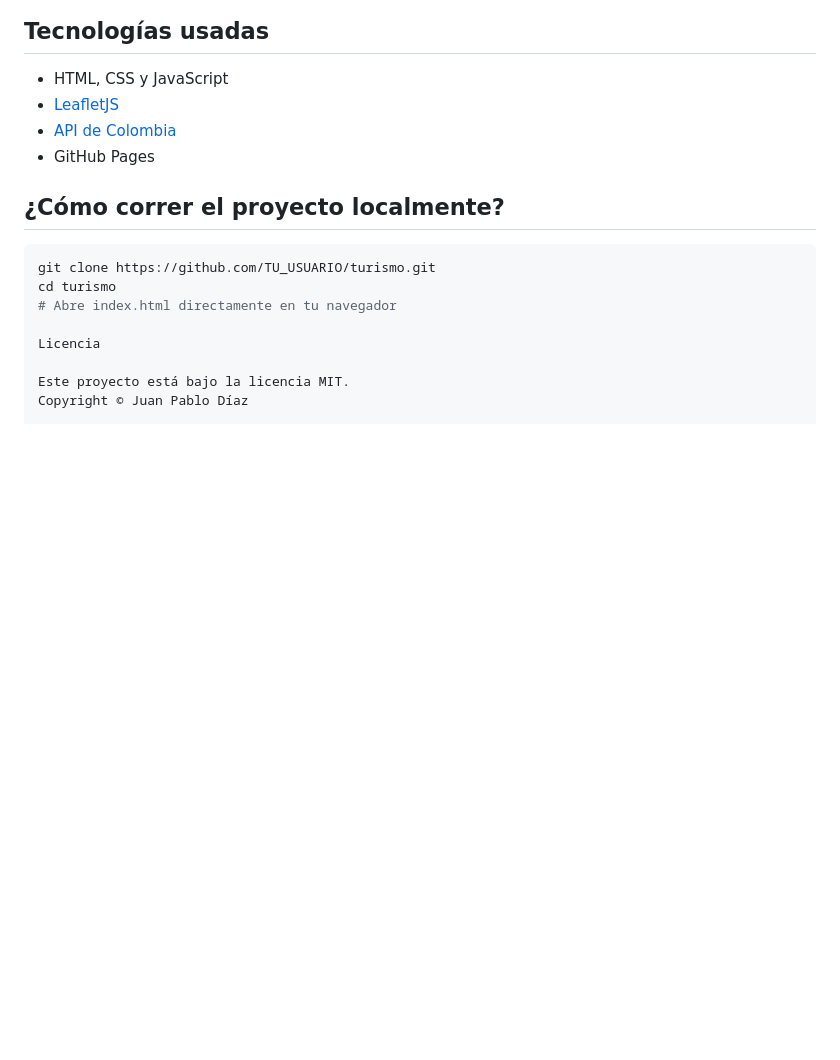
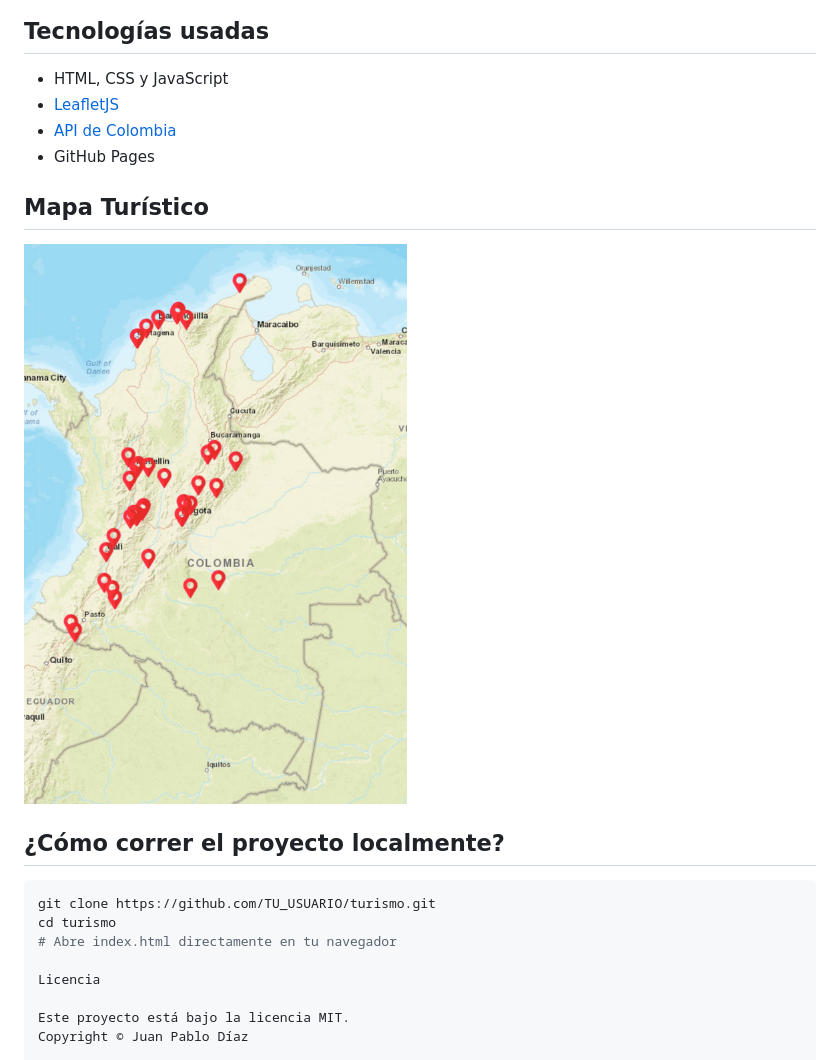
Before and after one commit to JuanPabloDiaz/turismo, a Markdown page: README.md, the part around the change. GitHub-like rendering; pictures changed too: assets/mapa.png (added); blank space fills up the shorter version.

Commit message:
mapa

```diff
--- a/README.md
+++ b/README.md
@@ -12,6 +12,10 @@ Un sitio estático que permite visualizar ubicaciones turísticas con imágenes,
 - [LeafletJS](https://leafletjs.com/)
 - [API de Colombia](https://api-colombia.com/)
 - GitHub Pages
+
+## Mapa Turístico
+
+![Mapa](./assets/mapa.png)
 
 ## ¿Cómo correr el proyecto localmente?
 
```
